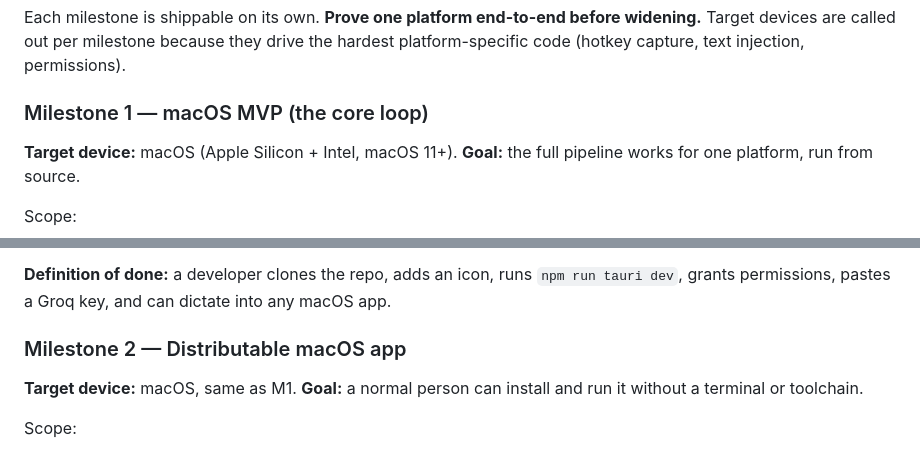
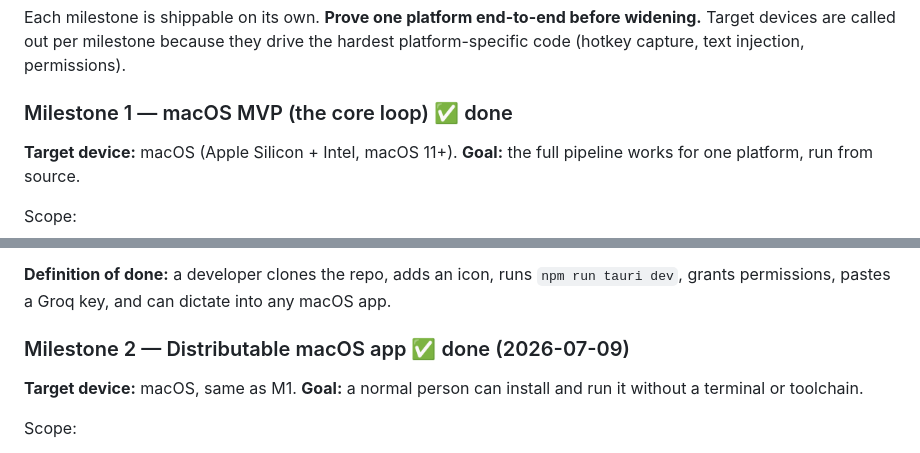
Before and after one commit to soltankara/scriva, a Markdown page: project-desc.md, 2 parts joined by grey strips. GitHub-like rendering.

```diff
--- a/project-desc.md
+++ b/project-desc.md
@@ -137,7 +137,7 @@ Each milestone is shippable on its own. **Prove one platform end-to-end before
 widening.** Target devices are called out per milestone because they drive the
 hardest platform-specific code (hotkey capture, text injection, permissions).
 
-### Milestone 1 — macOS MVP (the core loop)
+### Milestone 1 — macOS MVP (the core loop) ✅ done
 **Target device:** macOS (Apple Silicon + Intel, macOS 11+).
 **Goal:** the full pipeline works for one platform, run from source.
 
@@ -164,7 +164,7 @@ other OSes.
 `npm run tauri dev`, grants permissions, pastes a Groq key, and can dictate into
 any macOS app.
 
-### Milestone 2 — Distributable macOS app
+### Milestone 2 — Distributable macOS app ✅ done (2026-07-09)
 **Target device:** macOS, same as M1.
 **Goal:** a normal person can install and run it without a terminal or toolchain.
 
```
Also changed, not shown: CLAUDE.md (+5 -0 lines), README.md (+19 -1 lines).
